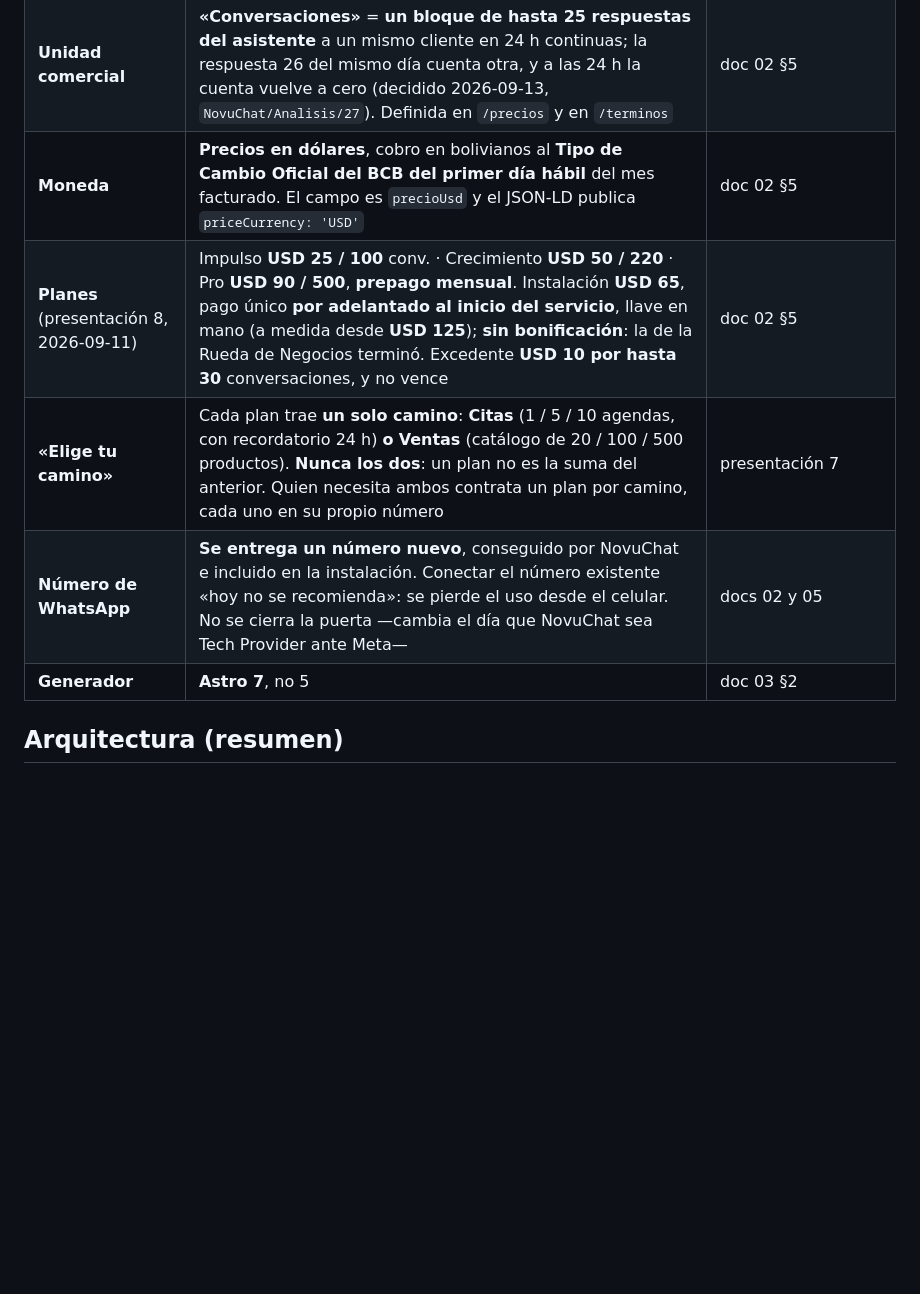
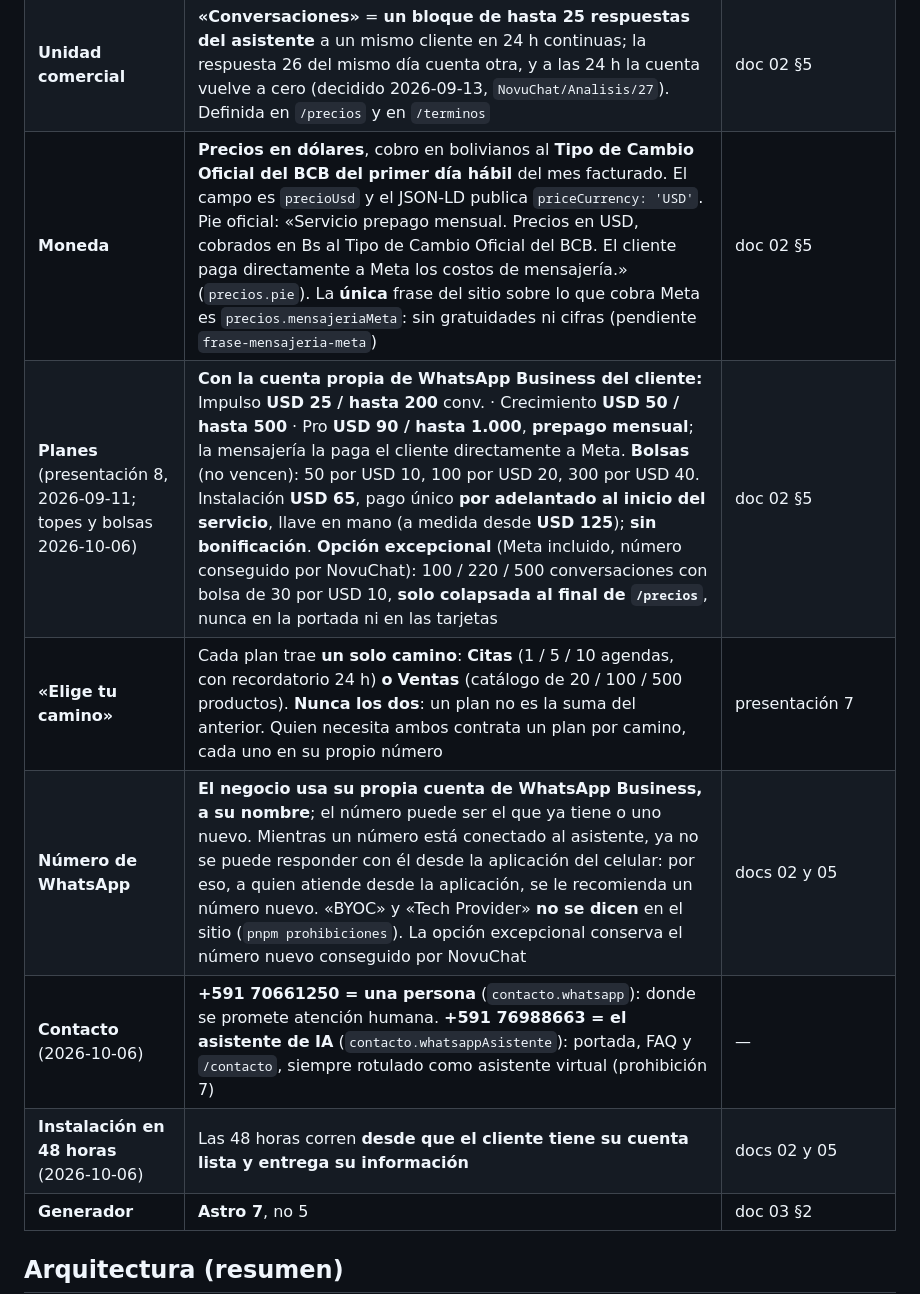
Before and after one commit to segurolotengopy/novuchat-site, a Markdown page: CLAUDE.md, the part around the change. Rendered like a GitHub page; blank space fills up the shorter version.

```diff
--- a/CLAUDE.md
+++ b/CLAUDE.md
@@ -55,10 +55,12 @@ contradicción, **manda esta lista**.
 | **Asistente** | **RAG estricto**: umbral **0,70** (2026-09-12; era 0,64): con 40 fragmentos los grupos se solapan y se prioriza no inventar. Si no se alcanza no se llama al modelo | doc 03 §5.1 punto 4 |
 | **Proveedor de IA** | **Vertex AI** con la cuenta de servicio, sin clave de API. La API de AI Studio usa créditos de prepago que se agotan aparte | doc 03 §2 |
 | **Unidad comercial** | **«Conversaciones»** = **un bloque de hasta 25 respuestas del asistente** a un mismo cliente en 24 h continuas; la respuesta 26 del mismo día cuenta otra, y a las 24 h la cuenta vuelve a cero (decidido 2026-09-13, `NovuChat/Analisis/27`). Definida en `/precios` y en `/terminos` | doc 02 §5 |
-| **Moneda** | **Precios en dólares**, cobro en bolivianos al **Tipo de Cambio Oficial del BCB del primer día hábil** del mes facturado. El campo es `precioUsd` y el JSON-LD publica `priceCurrency: 'USD'` | doc 02 §5 |
-| **Planes** (presentación 8, 2026-09-11) | Impulso **USD 25 / 100** conv. · Crecimiento **USD 50 / 220** · Pro **USD 90 / 500**, **prepago mensual**. Instalación **USD 65**, pago único **por adelantado al inicio del servicio**, llave en mano (a medida desde **USD 125**); **sin bonificación**: la de la Rueda de Negocios terminó. Excedente **USD 10 por hasta 30** conversaciones, y no vence | doc 02 §5 |
+| **Moneda** | **Precios en dólares**, cobro en bolivianos al **Tipo de Cambio Oficial del BCB del primer día hábil** del mes facturado. El campo es `precioUsd` y el JSON-LD publica `priceCurrency: 'USD'`. Pie oficial: «Servicio prepago mensual. Precios en USD, cobrados en Bs al Tipo de Cambio Oficial del BCB. El cliente paga directamente a Meta los costos de mensajería.» (`precios.pie`). La **única** frase del sitio sobre lo que cobra Meta es `precios.mensajeriaMeta`: sin gratuidades ni cifras (pendiente `frase-mensajeria-meta`) | doc 02 §5 |
+| **Planes** (presentación 8, 2026-09-11; topes y bolsas 2026-10-06) | **Con la cuenta propia de WhatsApp Business del cliente:** Impulso **USD 25 / hasta 200** conv. · Crecimiento **USD 50 / hasta 500** · Pro **USD 90 / hasta 1.000**, **prepago mensual**; la mensajería la paga el cliente directamente a Meta. **Bolsas** (no vencen): 50 por USD 10, 100 por USD 20, 300 por USD 40. Instalación **USD 65**, pago único **por adelantado al inicio del servicio**, llave en mano (a medida desde **USD 125**); **sin bonificación**. **Opción excepcional** (Meta incluido, número conseguido por NovuChat): 100 / 220 / 500 conversaciones con bolsa de 30 por USD 10, **solo colapsada al final de `/precios`**, nunca en la portada ni en las tarjetas | doc 02 §5 |
 | **«Elige tu camino»** | Cada plan trae **un solo camino**: **Citas** (1 / 5 / 10 agendas, con recordatorio 24 h) **o** **Ventas** (catálogo de 20 / 100 / 500 productos). **Nunca los dos**: un plan no es la suma del anterior. Quien necesita ambos contrata un plan por camino, cada uno en su propio número | presentación 7 |
-| **Número de WhatsApp** | **Se entrega un número nuevo**, conseguido por NovuChat e incluido en la instalación. Conectar el número existente «hoy no se recomienda»: se pierde el uso desde el celular. No se cierra la puerta —cambia el día que NovuChat sea Tech Provider ante Meta— | docs 02 y 05 |
+| **Número de WhatsApp** | **El negocio usa su propia cuenta de WhatsApp Business, a su nombre**; el número puede ser el que ya tiene o uno nuevo. Mientras un número está conectado al asistente, ya no se puede responder con él desde la aplicación del celular: por eso, a quien atiende desde la aplicación, se le recomienda un número nuevo. «BYOC» y «Tech Provider» **no se dicen** en el sitio (`pnpm prohibiciones`). La opción excepcional conserva el número nuevo conseguido por NovuChat | docs 02 y 05 |
+| **Contacto** (2026-10-06) | **+591 70661250 = una persona** (`contacto.whatsapp`): donde se promete atención humana. **+591 76988663 = el asistente de IA** (`contacto.whatsappAsistente`): portada, FAQ y `/contacto`, siempre rotulado como asistente virtual (prohibición 7) | — |
+| **Instalación en 48 horas** (2026-10-06) | Las 48 horas corren **desde que el cliente tiene su cuenta lista y entrega su información** | docs 02 y 05 |
 | **Generador** | **Astro 7**, no 5 | doc 03 §2 |
 
 ## Arquitectura (resumen)
```
Also changed, not shown: ESTADO.md (+28 -2 lines).
